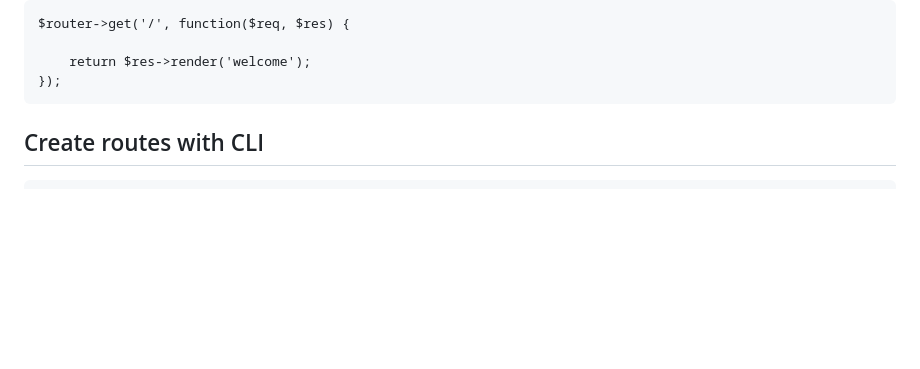
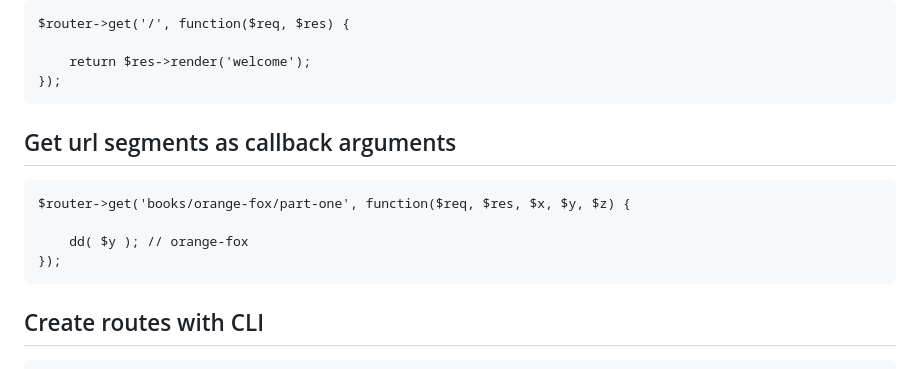
Before and after one commit to woody180/tool-x, a Markdown page: README.md, the part around the change. Rendered like a GitHub page; blank space fills up the shorter version.

````diff
--- a/README.md
+++ b/README.md
@@ -48,6 +48,15 @@ $router->get('/', function($req, $res) {
     return $res->render('welcome');
 });
 ```
+
+## Get url segments as callback arguments
+```
+$router->get('books/orange-fox/part-one', function($req, $res, $x, $y, $z) {
+
+    dd( $y ); // orange-fox
+});
+```
+
 
 ## Create routes with CLI
 ```
````
